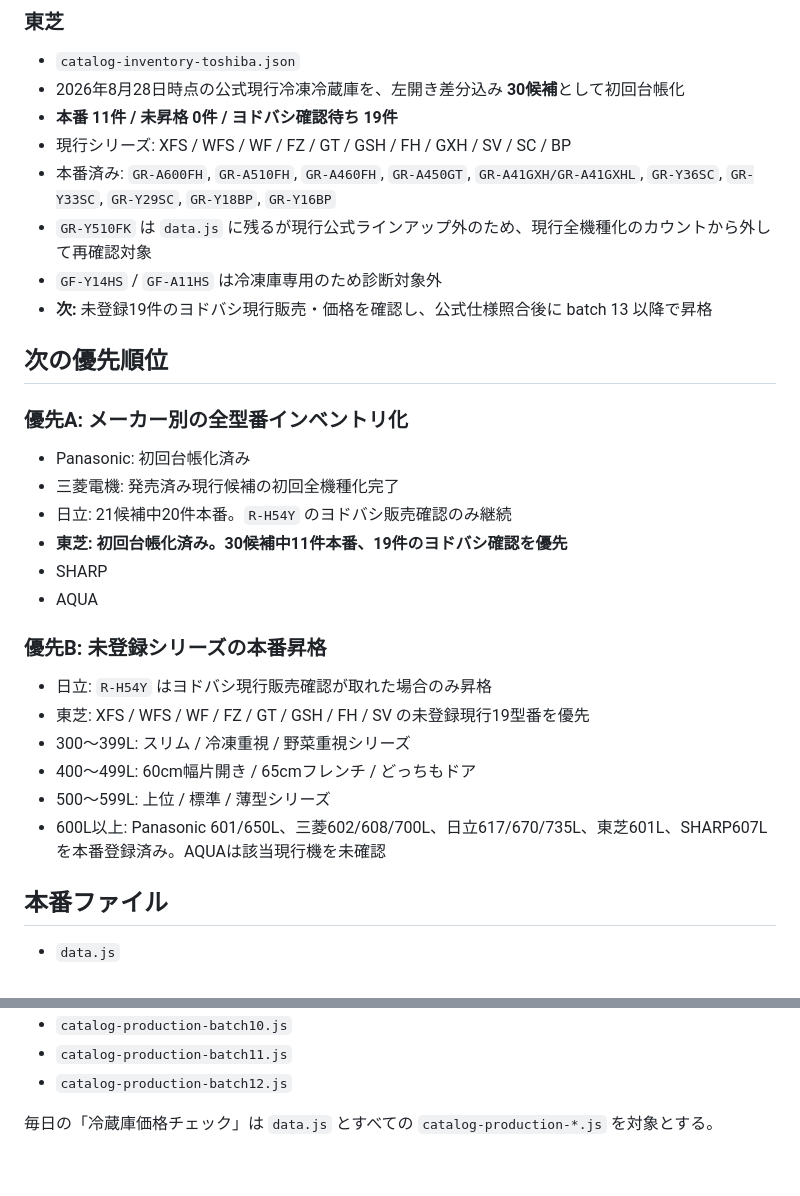
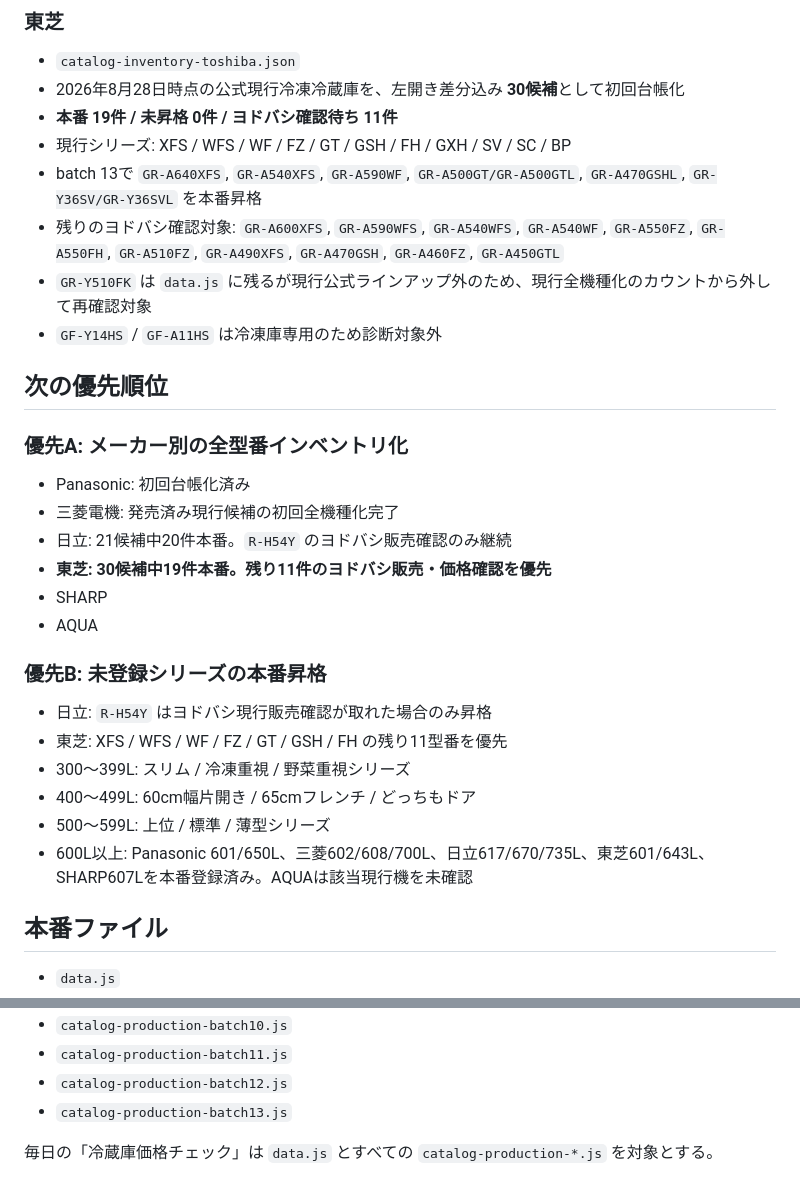
Before and after one commit to tasogare87-star/ai-fridge-diagnosis-v83, a Markdown page: CATALOG_COVERAGE.md, 2 parts joined by grey strips. GitHub-like rendering.

Commit message:
Record Toshiba batch 13 promotion

```diff
--- a/CATALOG_COVERAGE.md
+++ b/CATALOG_COVERAGE.md
@@ -68,12 +68,12 @@
 ### 東芝
 - `catalog-inventory-toshiba.json`
 - 2026年8月28日時点の公式現行冷凍冷蔵庫を、左開き差分込み **30候補**として初回台帳化
-- **本番 11件 / 未昇格 0件 / ヨドバシ確認待ち 19件**
+- **本番 19件 / 未昇格 0件 / ヨドバシ確認待ち 11件**
 - 現行シリーズ: XFS / WFS / WF / FZ / GT / GSH / FH / GXH / SV / SC / BP
-- 本番済み: `GR-A600FH`, `GR-A510FH`, `GR-A460FH`, `GR-A450GT`, `GR-A41GXH/GR-A41GXHL`, `GR-Y36SC`, `GR-Y33SC`, `GR-Y29SC`, `GR-Y18BP`, `GR-Y16BP`
+- batch 13で `GR-A640XFS`, `GR-A540XFS`, `GR-A590WF`, `GR-A500GT/GR-A500GTL`, `GR-A470GSHL`, `GR-Y36SV/GR-Y36SVL` を本番昇格
+- 残りのヨドバシ確認対象: `GR-A600XFS`, `GR-A590WFS`, `GR-A540WFS`, `GR-A540WF`, `GR-A550FZ`, `GR-A550FH`, `GR-A510FZ`, `GR-A490XFS`, `GR-A470GSH`, `GR-A460FZ`, `GR-A450GTL`
 - `GR-Y510FK` は `data.js` に残るが現行公式ラインアップ外のため、現行全機種化のカウントから外して再確認対象
 - `GF-Y14HS` / `GF-A11HS` は冷凍庫専用のため診断対象外
-- **次:** 未登録19件のヨドバシ現行販売・価格を確認し、公式仕様照合後に batch 13 以降で昇格
 
 ## 次の優先順位
 
@@ -81,17 +81,17 @@
 - Panasonic: 初回台帳化済み
 - 三菱電機: 発売済み現行候補の初回全機種化完了
 - 日立: 21候補中20件本番。`R-H54Y` のヨドバシ販売確認のみ継続
-- **東芝: 初回台帳化済み。30候補中11件本番、19件のヨドバシ確認を優先**
+- **東芝: 30候補中19件本番。残り11件のヨドバシ販売・価格確認を優先**
 - SHARP
 - AQUA
 
 ### 優先B: 未登録シリーズの本番昇格
 - 日立: `R-H54Y` はヨドバシ現行販売確認が取れた場合のみ昇格
-- 東芝: XFS / WFS / WF / FZ / GT / GSH / FH / SV の未登録現行19型番を優先
+- 東芝: XFS / WFS / WF / FZ / GT / GSH / FH の残り11型番を優先
 - 300～399L: スリム / 冷凍重視 / 野菜重視シリーズ
 - 400～499L: 60cm幅片開き / 65cmフレンチ / どっちもドア
 - 500～599L: 上位 / 標準 / 薄型シリーズ
-- 600L以上: Panasonic 601/650L、三菱602/608/700L、日立617/670/735L、東芝601L、SHARP607Lを本番登録済み。AQUAは該当現行機を未確認
+- 600L以上: Panasonic 601/650L、三菱602/608/700L、日立617/670/735L、東芝601/643L、SHARP607Lを本番登録済み。AQUAは該当現行機を未確認
 
 ## 本番ファイル
 
@@ -108,5 +108,6 @@
 - `catalog-production-batch10.js`
 - `catalog-production-batch11.js`
 - `catalog-production-batch12.js`
+- `catalog-production-batch13.js`
 
 毎日の「冷蔵庫価格チェック」は `data.js` とすべての `catalog-production-*.js` を対象とする。
```
